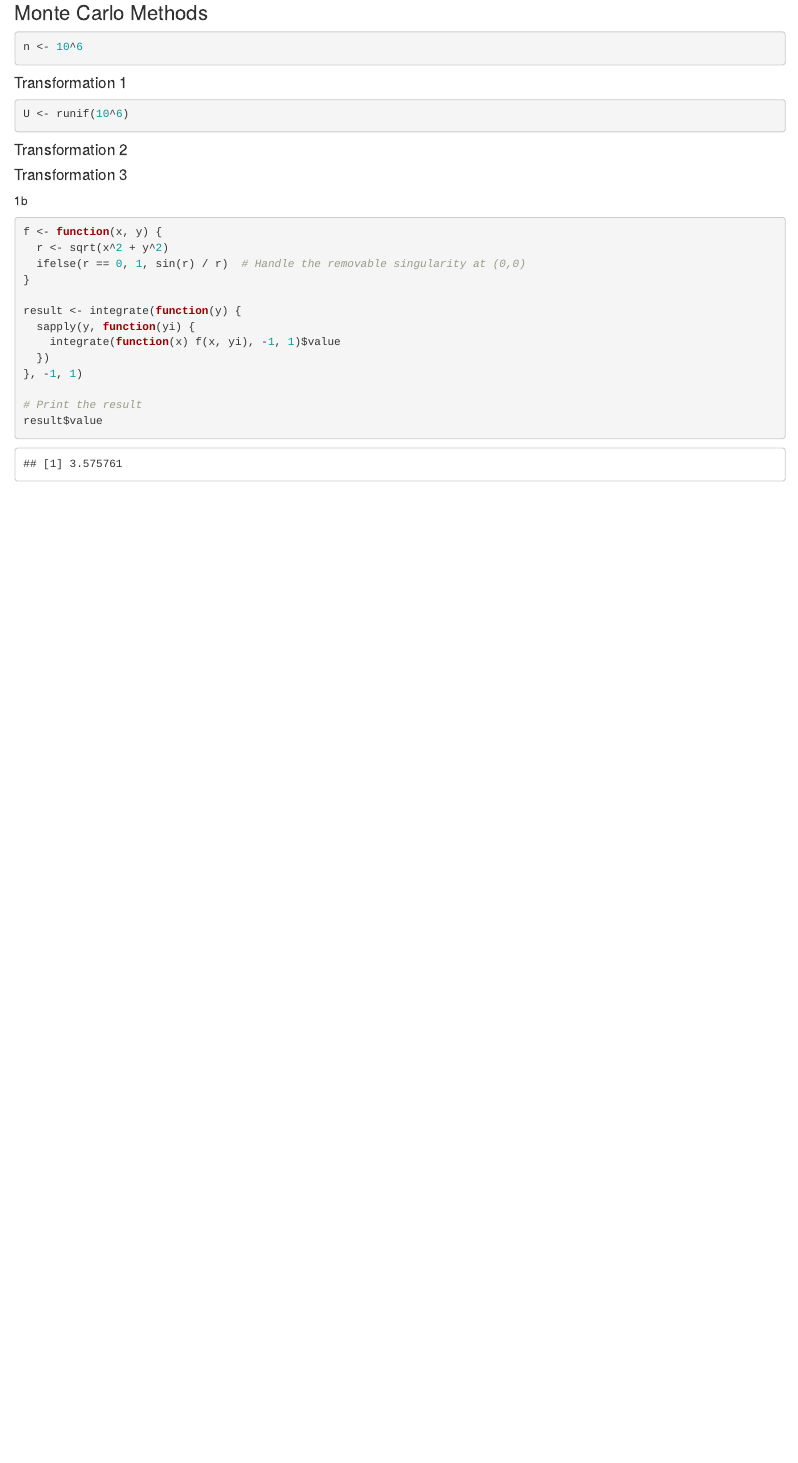
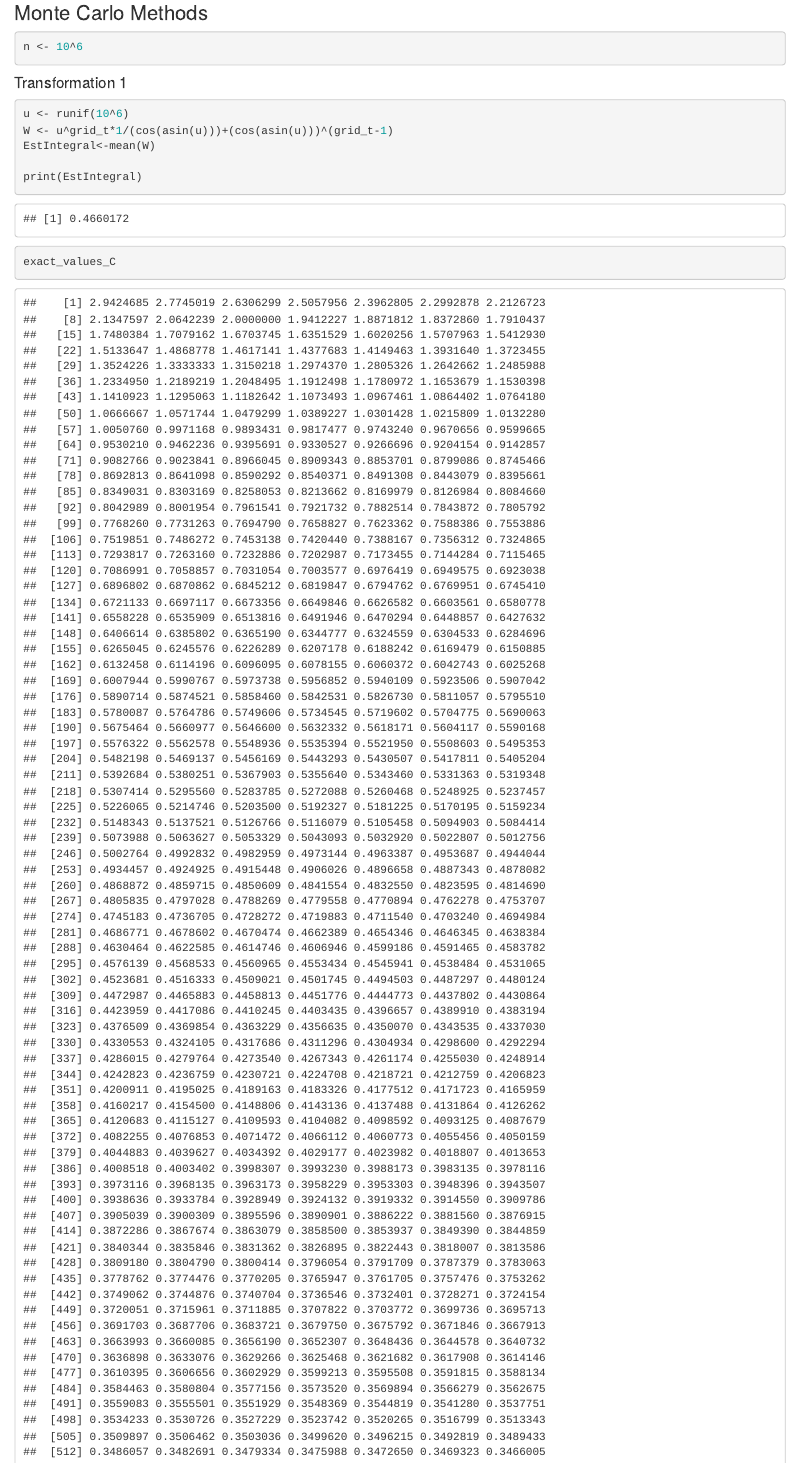
Before and after one commit to DaughterofTime/ST303-Group-Project, an R Markdown document (Q1-Q2.Rmd): the page in a window 1100 px wide, from 940 px down. Rendered offline with R 4.5, knitr and Pandoc, with nearby package versions; code that draws random numbers runs with fixed seeds of ours.

Commit message:
Update Q1-Q2.Rmd

````diff
--- a/Q1-Q2.Rmd
+++ b/Q1-Q2.Rmd
@@ -29,9 +29,14 @@ n <- 10^6
 
 #### Transformation 1
 ```{r}
-U <- runif(10^6)
+u <- runif(10^6)
+W <- u^grid_t*1/(cos(asin(u)))+(cos(asin(u)))^(grid_t-1)
+EstIntegral<-mean(W)
 
+print(EstIntegral)
 
+exact_values_C
+EstIntegral
 ```
 
 #### Transformation 2
````
